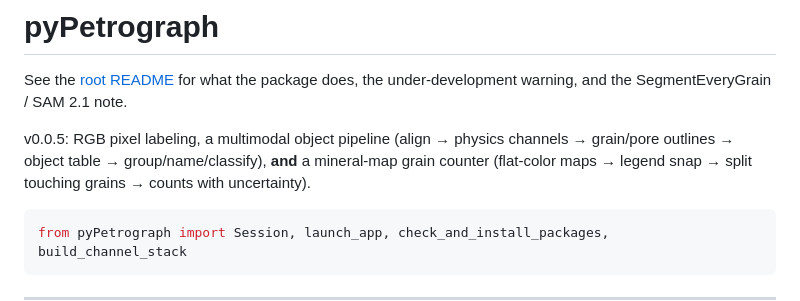
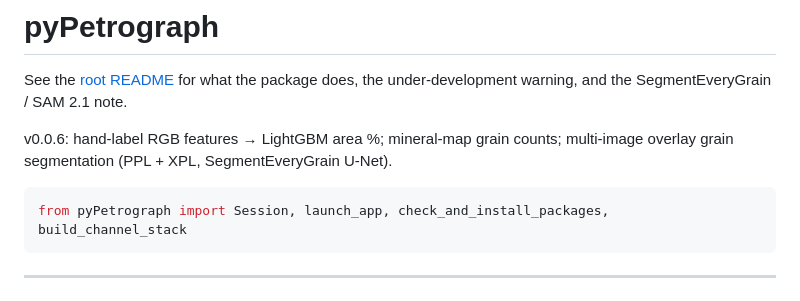
Before and after one commit to GeoLarryLai/pyPetrograph, a Markdown page: pyPetrograph/README.md, the part around the change. Rendered like a GitHub page.

````diff
--- a/pyPetrograph/README.md
+++ b/pyPetrograph/README.md
@@ -2,7 +2,7 @@
 
 See the [root README](../README.md) for what the package does, the under-development warning, and the SegmentEveryGrain / SAM 2.1 note.
 
-v0.0.5: RGB pixel labeling, a multimodal object pipeline (align → physics channels → grain/pore outlines → object table → group/name/classify), **and** a mineral-map grain counter (flat-color maps → legend snap → split touching grains → counts with uncertainty).
+v0.0.6: hand-label RGB features → LightGBM area %; mineral-map grain counts; multi-image overlay grain segmentation (PPL + XPL, SegmentEveryGrain U-Net).
 
 ```python
 from pyPetrograph import Session, launch_app, check_and_install_packages, build_channel_stack
````
Also changed, not shown: README-PyPI.md (added, +43 -0 lines), README.md (+34 -7 lines), project images/Grain-mapping-mutiimage-overlay.png (added), project images/Mineralmap-demo.png (added), 10 other files.
